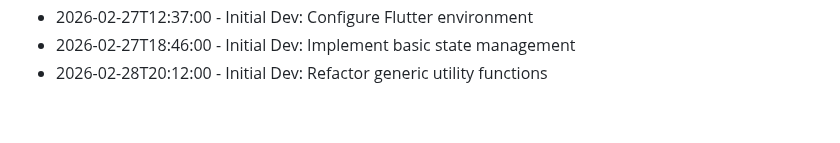
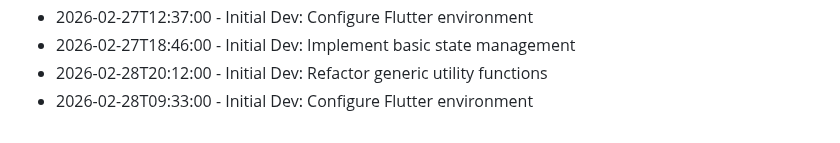
Before and after one commit to RajBarot3826/LocalMart, a Markdown page: CHANGELOG.md, the part around the change. Drawn GitHub-style.

Commit message:
Configure Flutter environment

```diff
--- a/CHANGELOG.md
+++ b/CHANGELOG.md
@@ -219,3 +219,4 @@
 - 2026-02-27T12:37:00 - Initial Dev: Configure Flutter environment
 - 2026-02-27T18:46:00 - Initial Dev: Implement basic state management
 - 2026-02-28T20:12:00 - Initial Dev: Refactor generic utility functions
+- 2026-02-28T09:33:00 - Initial Dev: Configure Flutter environment
```
